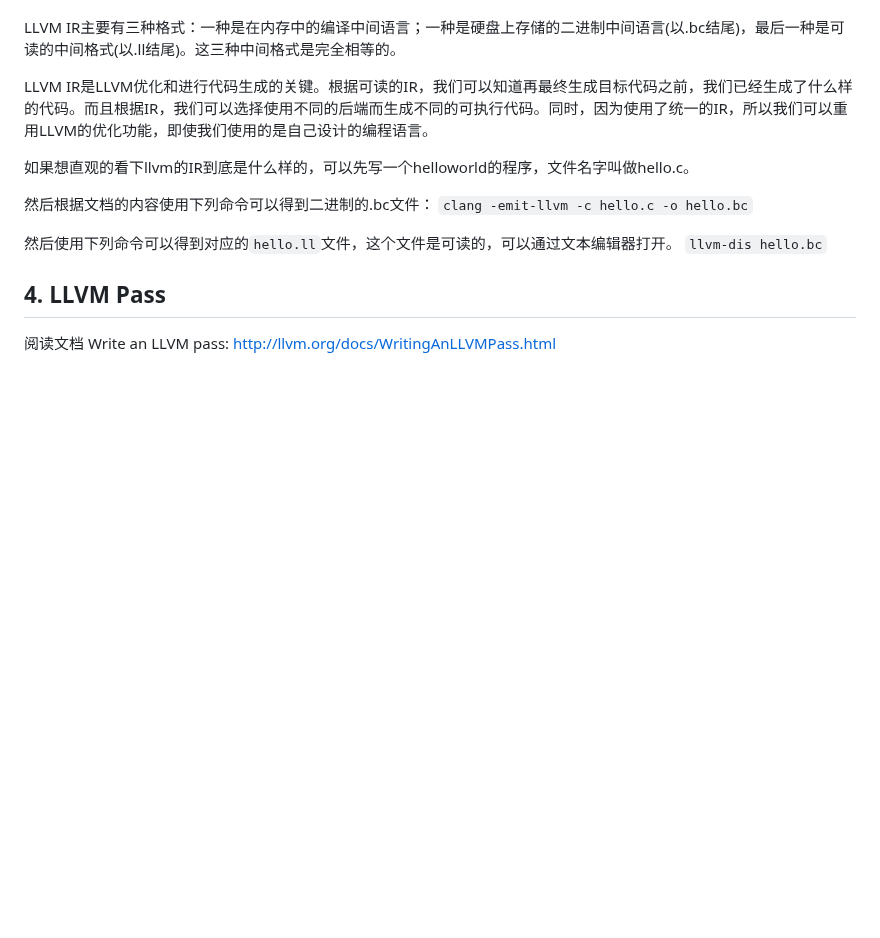
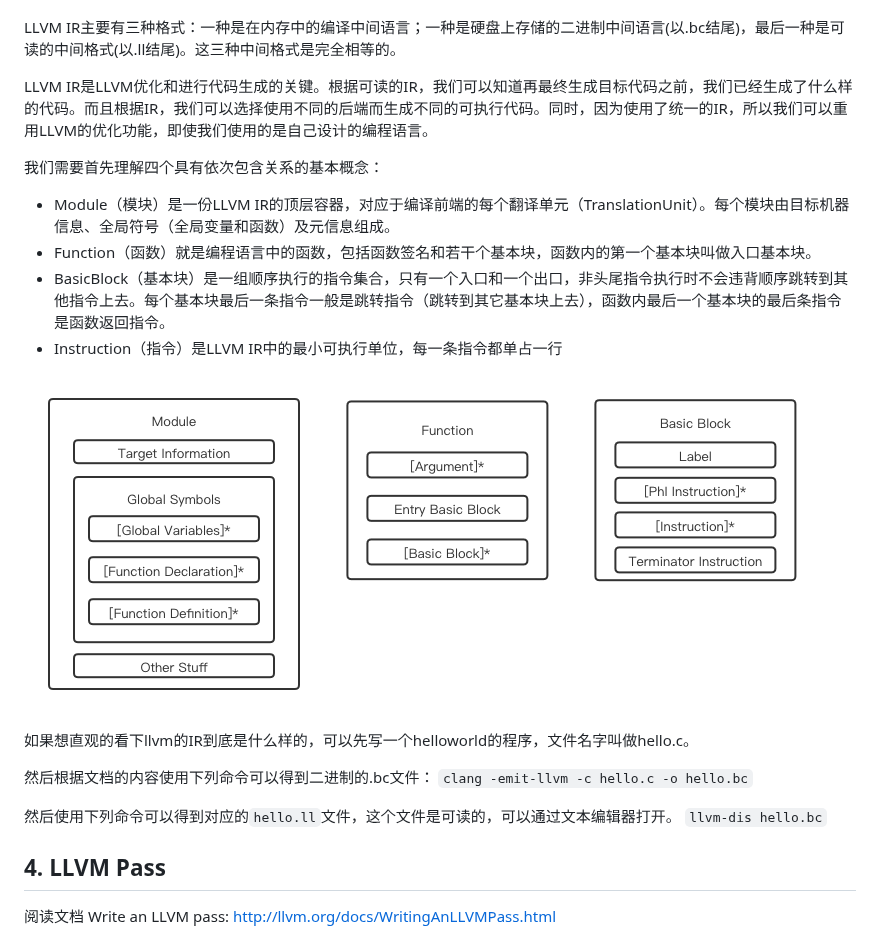
Before and after one commit to Billy1900/Awesome-AI-for-cybersecurity, a Markdown page: llvm.md, the part around one of its changes. GitHub-like rendering; pictures changed too: IR.png (added); blank space fills up the shorter version.

```diff
--- a/llvm.md
+++ b/llvm.md
@@ -64,6 +97,15 @@ LLVM IR主要有三种格式：一种是在内存中的编译中间语言；一
 
 LLVM IR是LLVM优化和进行代码生成的关键。根据可读的IR，我们可以知道再最终生成目标代码之前，我们已经生成了什么样的代码。而且根据IR，我们可以选择使用不同的后端而生成不同的可执行代码。同时，因为使用了统一的IR，所以我们可以重用LLVM的优化功能，即使我们使用的是自己设计的编程语言。
 
+我们需要首先理解四个具有依次包含关系的基本概念：
+
+- Module（模块）是一份LLVM IR的顶层容器，对应于编译前端的每个翻译单元（TranslationUnit）。每个模块由目标机器信息、全局符号（全局变量和函数）及元信息组成。
+- Function（函数）就是编程语言中的函数，包括函数签名和若干个基本块，函数内的第一个基本块叫做入口基本块。
+- BasicBlock（基本块）是一组顺序执行的指令集合，只有一个入口和一个出口，非头尾指令执行时不会违背顺序跳转到其他指令上去。每个基本块最后一条指令一般是跳转指令（跳转到其它基本块上去），函数内最后一个基本块的最后条指令是函数返回指令。
+- Instruction（指令）是LLVM IR中的最小可执行单位，每一条指令都单占一行
+
+<img src="IR.png"></img>
+
 如果想直观的看下llvm的IR到底是什么样的，可以先写一个helloworld的程序，文件名字叫做hello.c。
 
 然后根据文档的内容使用下列命令可以得到二进制的.bc文件：
```
Also changed, not shown: other parts of llvm.md (+45 -12 lines), README.md (+24 -22 lines), security.md (+9 -5 lines), llvm.png.
